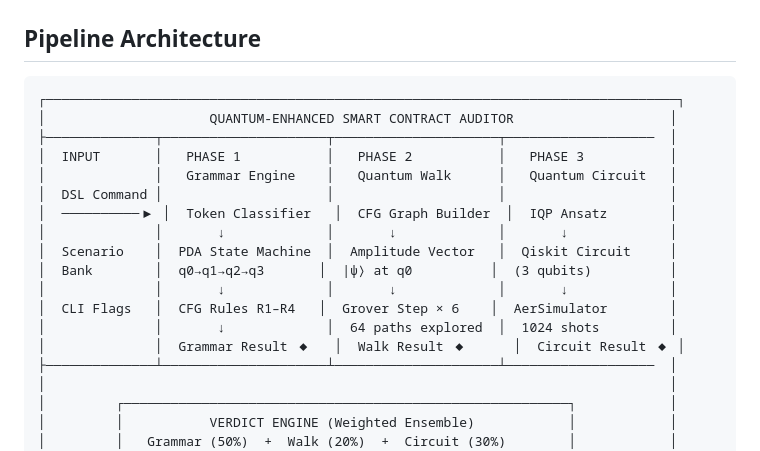
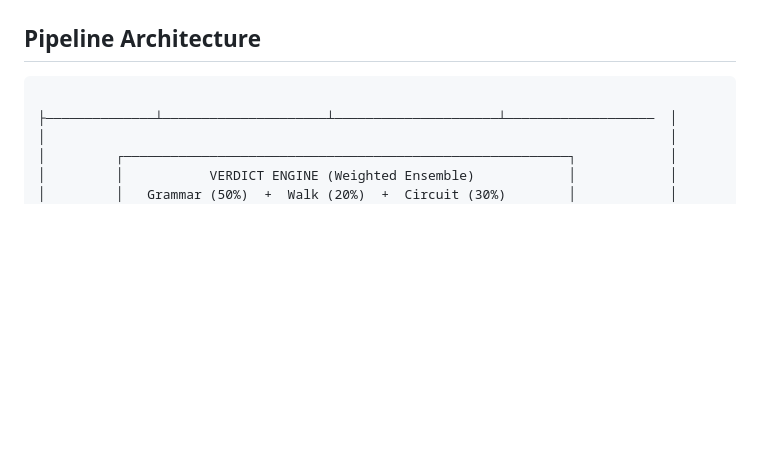
Before and after one commit to AbihaEhtisham/quantum-contract-auditor, a Markdown page: README.md, the part around one of its changes. Drawn GitHub-style; blank space fills up the shorter version.

````diff
--- a/README.md
+++ b/README.md
@@ -83,20 +75,7 @@ A classical auditor walks the CFG state graph **one path at a time**. A quantum
 ## Pipeline Architecture
 
 ```
-┌─────────────────────────────────────────────────────────────────────────────────┐
-│                     QUANTUM-ENHANCED SMART CONTRACT AUDITOR                    │
-├──────────────┬─────────────────────┬─────────────────────┬───────────────────  │
-│  INPUT       │   PHASE 1           │   PHASE 2           │   PHASE 3           │
-│              │   Grammar Engine    │   Quantum Walk      │   Quantum Circuit   │
-│  DSL Command │                     │                     │                     │
-│  ──────────▶ │  Token Classifier   │  CFG Graph Builder  │  IQP Ansatz        │
-│              │       ↓             │       ↓             │       ↓             │
-│  Scenario    │  PDA State Machine  │  Amplitude Vector   │  Qiskit Circuit     │
-│  Bank        │  q0→q1→q2→q3       │  |ψ⟩ at q0          │  (3 qubits)          │
-│              │       ↓             │       ↓             │       ↓             │
-│  CLI Flags   │  CFG Rules R1–R4   │  Grover Step × 6    │  AerSimulator        │
-│              │       ↓             │  64 paths explored  │  1024 shots         │
-│              │  Grammar Result ◆   │  Walk Result ◆      │  Circuit Result ◆ │
+
 ├──────────────┴─────────────────────┴─────────────────────┴───────────────────  │
 │                                                                                │
 │         ┌─────────────────────────────────────────────────────────┐            │
````
Also changed, not shown: other parts of README.md (+0 -8 lines).
